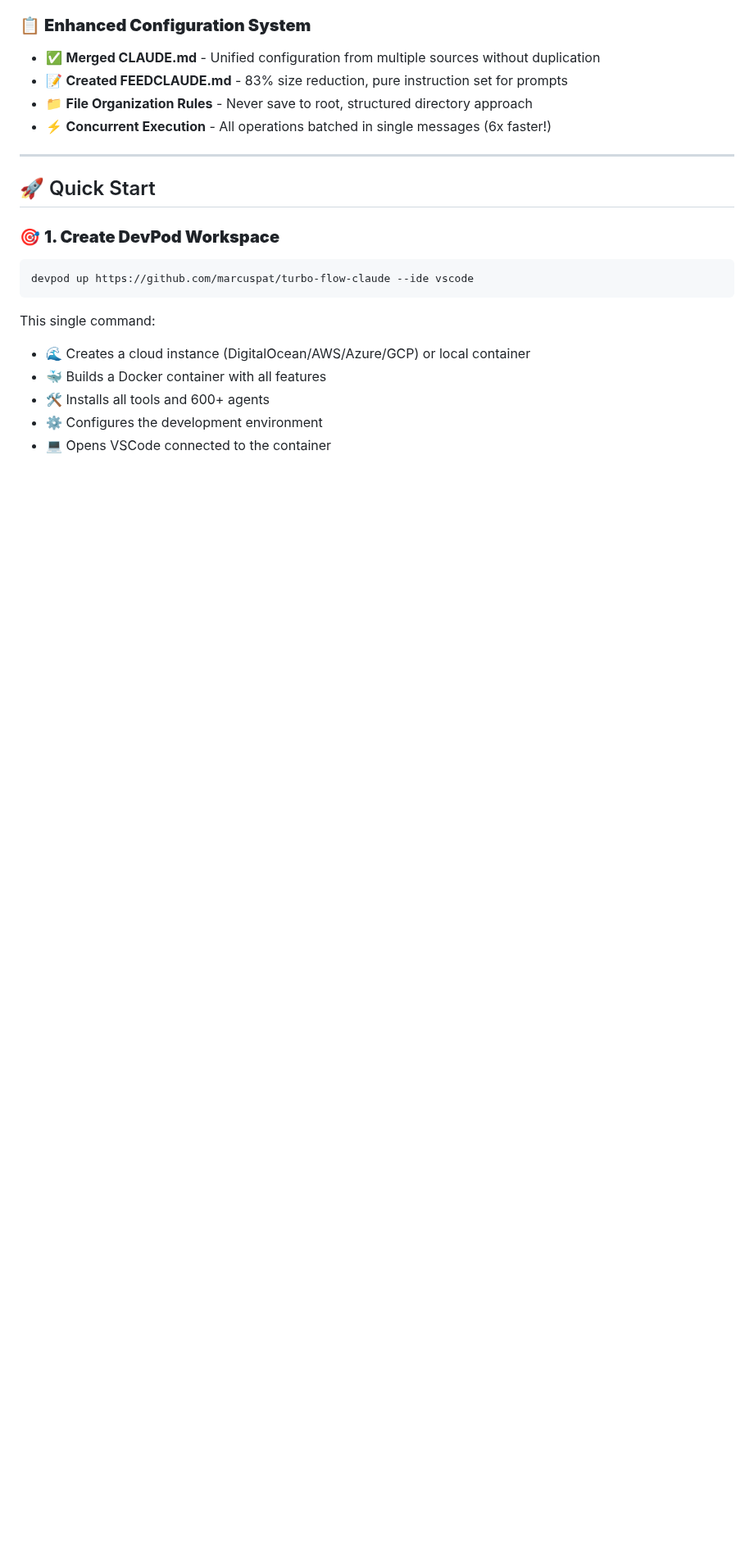
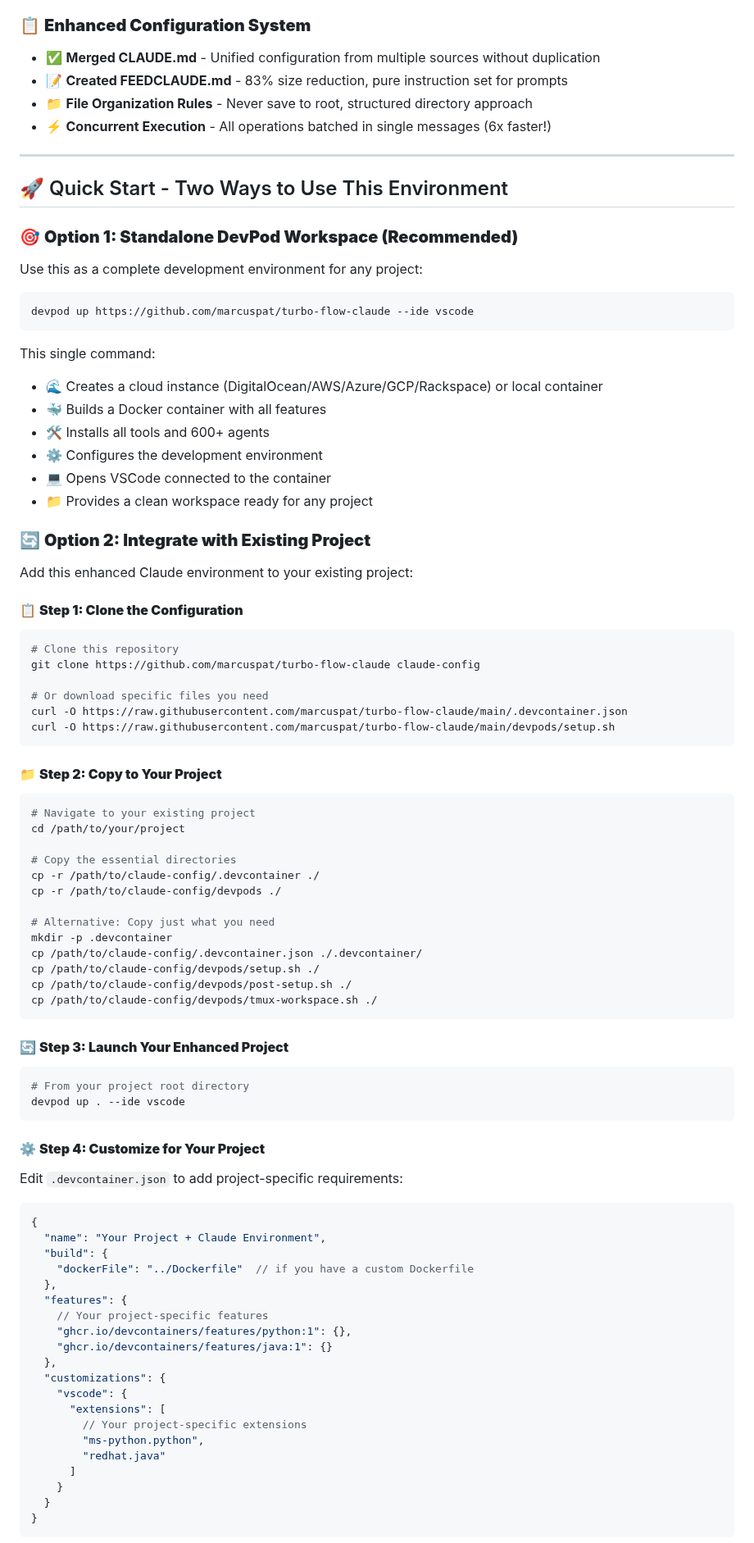
Before and after one commit to natea/bolo-redux, a Markdown page: README.md, the part around one of its changes. Shown at 82% size. GitHub-like rendering; blank space fills up the shorter version.

````diff
--- a/README.md
+++ b/README.md
@@ -467,16 +469,83 @@ More significantly, we've implemented **🎯 comprehensive development methodolo
 
 ---
 
-## 🚀 Quick Start
+## 🚀 Quick Start - Two Ways to Use This Environment
 
-### 🎯 **1. Create DevPod Workspace**
+### 🎯 **Option 1: Standalone DevPod Workspace (Recommended)**
+
+Use this as a complete development environment for any project:
+
 ```bash
 devpod up https://github.com/marcuspat/turbo-flow-claude --ide vscode
 ```
 
 This single command:
-- 🌊 Creates a cloud instance (DigitalOcean/AWS/Azure/GCP) or local container
+- 🌊 Creates a cloud instance (DigitalOcean/AWS/Azure/GCP/Rackspace) or local container
 - 🐳 Builds a Docker container with all features
 - 🛠️ Installs all tools and 600+ agents
 - ⚙️ Configures the development environment
 - 💻 Opens VSCode connected to the container
+- 📁 Provides a clean workspace ready for any project
+
+### 🔄 **Option 2: Integrate with Existing Project**
+
+Add this enhanced Claude environment to your existing project:
+
+#### 📋 **Step 1: Clone the Configuration**
+```bash
+# Clone this repository
+git clone https://github.com/marcuspat/turbo-flow-claude claude-config
+
+# Or download specific files you need
+curl -O https://raw.githubusercontent.com/marcuspat/turbo-flow-claude/main/.devcontainer.json
+curl -O https://raw.githubusercontent.com/marcuspat/turbo-flow-claude/main/devpods/setup.sh
+```
+
+#### 📁 **Step 2: Copy to Your Project**
+```bash
+# Navigate to your existing project
+cd /path/to/your/project
+
+# Copy the essential directories
+cp -r /path/to/claude-config/.devcontainer ./
+cp -r /path/to/claude-config/devpods ./
+
+# Alternative: Copy just what you need
+mkdir -p .devcontainer
+cp /path/to/claude-config/.devcontainer.json ./.devcontainer/
+cp /path/to/claude-config/devpods/setup.sh ./
+cp /path/to/claude-config/devpods/post-setup.sh ./
+cp /path/to/claude-config/devpods/tmux-workspace.sh ./
+```
+
+#### 🔄 **Step 3: Launch Your Enhanced Project**
+```bash
+# From your project root directory
+devpod up . --ide vscode
+```
+
+#### ⚙️ **Step 4: Customize for Your Project**
+Edit `.devcontainer.json` to add project-specific requirements:
+```json
+{
+  "name": "Your Project + Claude Environment",
+  "build": {
+    "dockerFile": "../Dockerfile"  // if you have a custom Dockerfile
+  },
+  "features": {
+    // Your project-specific features
+    "ghcr.io/devcontainers/features/python:1": {},
+    "ghcr.io/devcontainers/features/java:1": {}
+  },
+  "customizations": {
+    "vscode": {
+      "extensions": [
+        // Your project-specific extensions
+        "ms-python.python",
+        "redhat.java"
+      ]
+    }
+  }
+}
+```
+
````
Also changed, not shown: other parts of README.md (+47 -1 lines).
